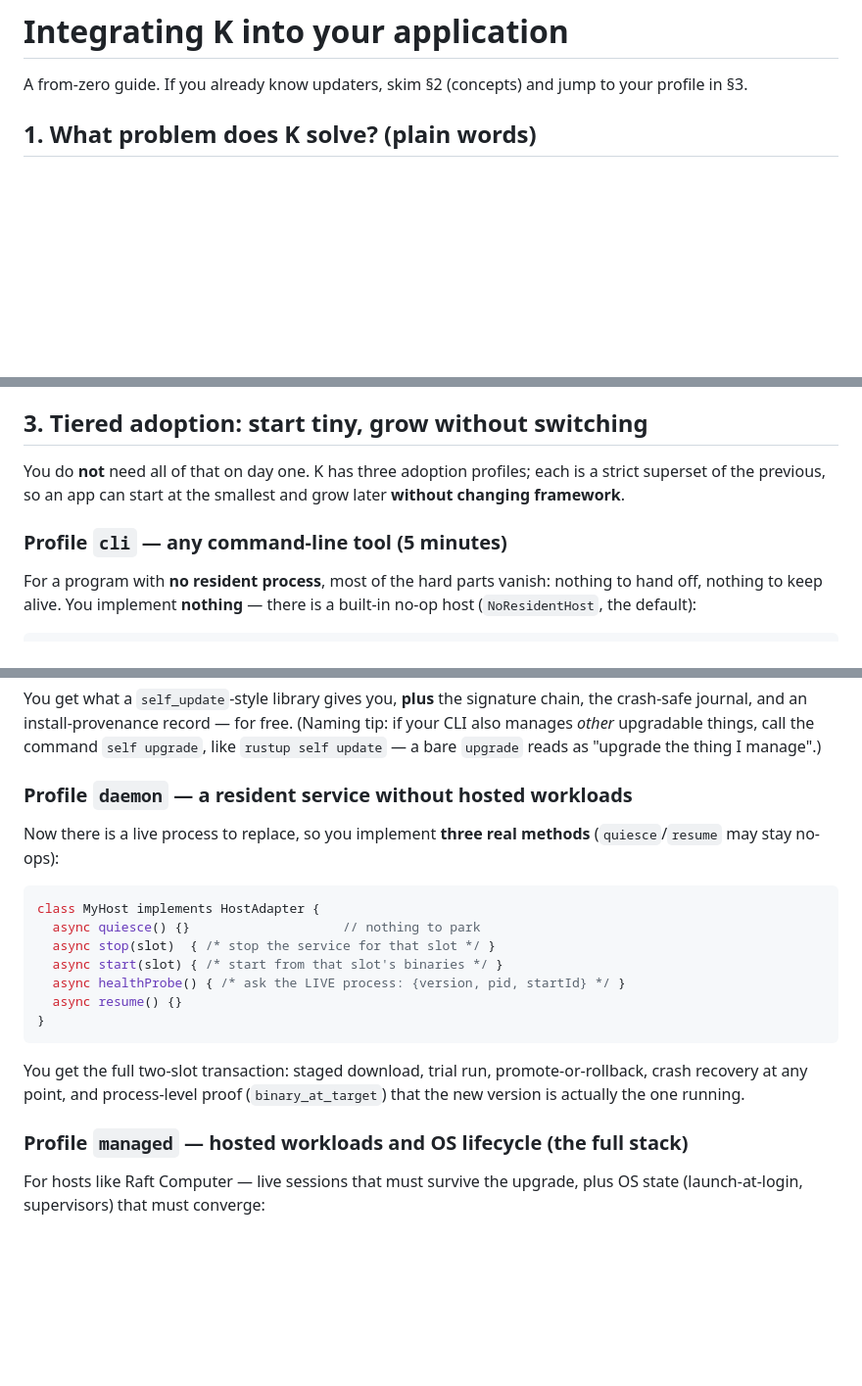
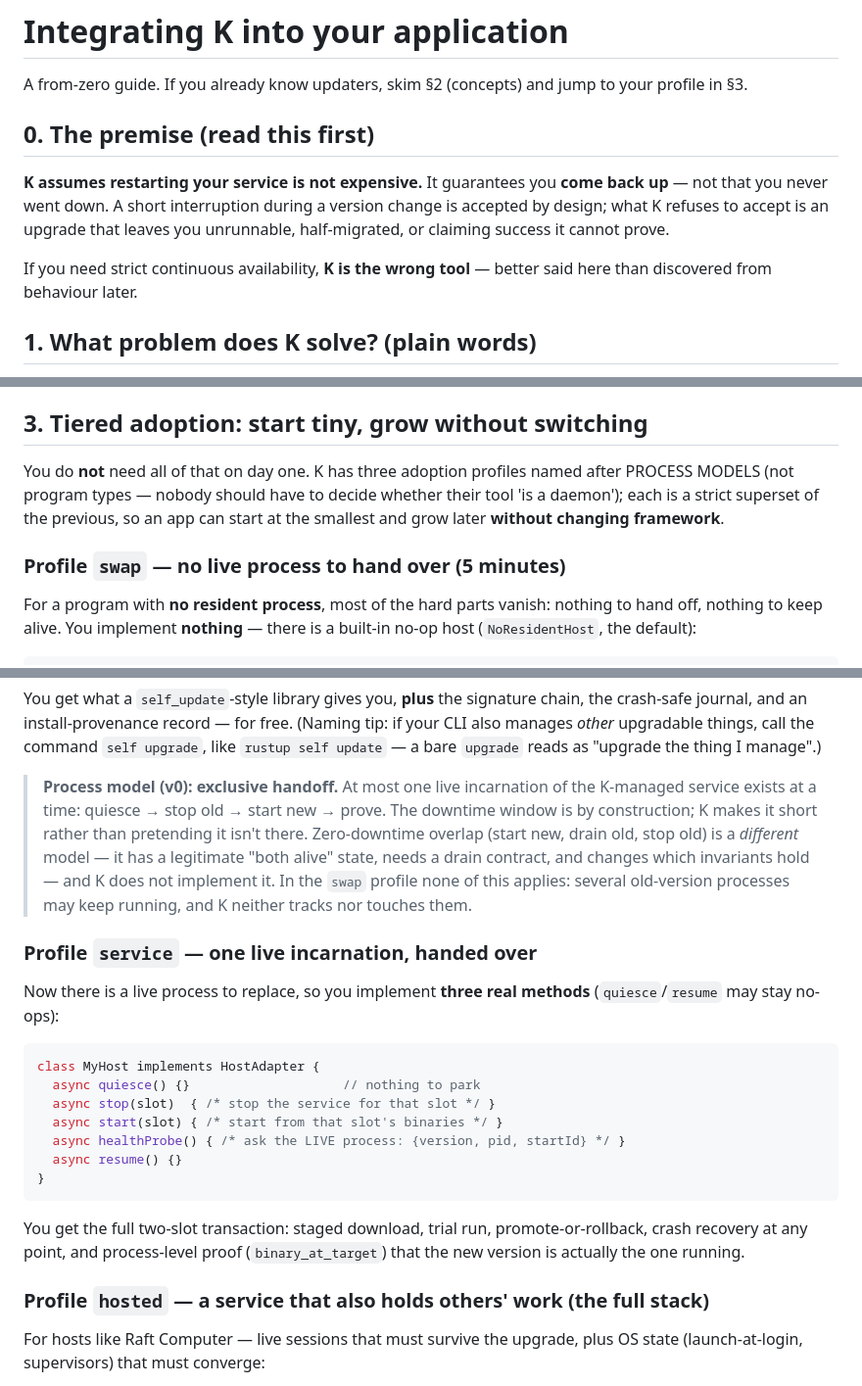
Before and after one commit to botiverse/k-carrier, a Markdown page: docs/integration.md, 3 parts joined by grey strips. Shown at 98% size. GitHub-like rendering; blank space fills up the shorter version.

Commit message:
integration.md: premise, process model and profile names (my earlier edit had silently no-op'd)
xxchan asked whether integration.md was actually updated. It was not: an
earlier replace anchored on '### Profile `service`' while the heading still
read 'daemon', so it matched nothing — and I printed a success line anyway.
Same failure as an ineffective mutation: I claimed a change landed without
checking that it had.

Now: the premise leads the guide, the exclusive-handoff process model is stated
where an adopter meets the service profile (including that swap sees none of
it), and the profile names/table/flags are the process-model ones. Edits are
assertion-guarded so a non-matching anchor fails loudly instead of passing
silently.

Co-Authored-By: Claude Fable 5 <noreply@anthropic.com>
Signed-off-by: archer <archer@mail.build>

```diff
--- a/docs/integration.md
+++ b/docs/integration.md
@@ -2,6 +2,16 @@
 
 A from-zero guide. If you already know updaters, skim §2 (concepts) and jump
 to your profile in §3.
+
+## 0. The premise (read this first)
+
+**K assumes restarting your service is not expensive.** It guarantees you
+**come back up** — not that you never went down. A short interruption during a
+version change is accepted by design; what K refuses to accept is an upgrade
+that leaves you unrunnable, half-migrated, or claiming success it cannot prove.
+
+If you need strict continuous availability, **K is the wrong tool** — better
+said here than discovered from behaviour later.
 
 ## 1. What problem does K solve? (plain words)
 
@@ -74,11 +84,12 @@ creating a version mismatch.
 
 ## 3. Tiered adoption: start tiny, grow without switching
 
-You do **not** need all of that on day one. K has three adoption profiles;
+You do **not** need all of that on day one. K has three adoption profiles named after PROCESS MODELS (not program
+types — nobody should have to decide whether their tool 'is a daemon');
 each is a strict superset of the previous, so an app can start at the
 smallest and grow later **without changing framework**.
 
-### Profile `cli` — any command-line tool (5 minutes)
+### Profile `swap` — no live process to hand over (5 minutes)
 
 For a program with **no resident process**, most of the hard parts vanish:
 nothing to hand off, nothing to keep alive. You implement **nothing** —
@@ -102,7 +113,16 @@ chain, the crash-safe journal, and an install-provenance record — for free.
 command `self upgrade`, like `rustup self update` — a bare `upgrade` reads
 as "upgrade the thing I manage".)
 
-### Profile `daemon` — a resident service without hosted workloads
+> **Process model (v0): exclusive handoff.** At most one live incarnation of
+> the K-managed service exists at a time: quiesce → stop old → start new →
+> prove. The downtime window is by construction; K makes it short rather than
+> pretending it isn't there. Zero-downtime overlap (start new, drain old, stop
+> old) is a *different* model — it has a legitimate "both alive" state, needs a
+> drain contract, and changes which invariants hold — and K does not implement
+> it. In the `swap` profile none of this applies: several old-version processes
+> may keep running, and K neither tracks nor touches them.
+
+### Profile `service` — one live incarnation, handed over
 
 Now there is a live process to replace, so you implement **three real
 methods** (`quiesce`/`resume` may stay no-ops):
@@ -121,7 +141,7 @@ You get the full two-slot transaction: staged download, trial run,
 promote-or-rollback, crash recovery at any point, and process-level proof
 (`binary_at_target`) that the new version is actually the one running.
 
-### Profile `managed` — hosted workloads and OS lifecycle (the full stack)
+### Profile `hosted` — a service that also holds others' work (the full stack)
 
 For hosts like Raft Computer — live sessions that must survive the upgrade,
 plus OS state (launch-at-login, supervisors) that must converge:
```
